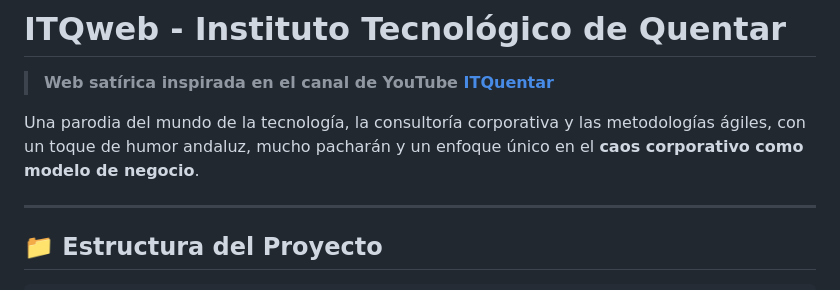
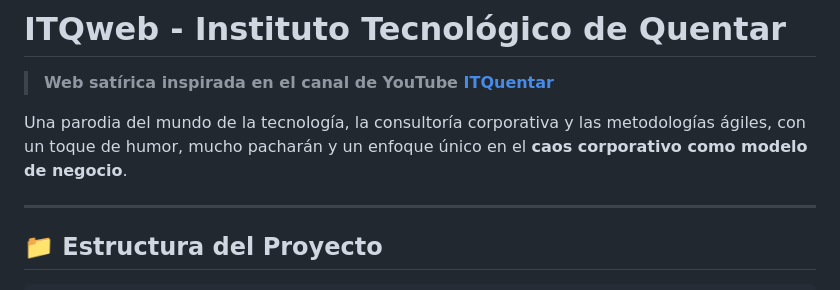
Before and after one commit to me1lopig/ITQweb, a Markdown page: README.md, the part around the change. GitHub-like rendering.

Commit message:
Fix grammar in README project description
Corrected a grammatical error in the project description.

```diff
--- a/README.md
+++ b/README.md
@@ -2,7 +2,7 @@
 
 > **Web satírica inspirada en el canal de YouTube [ITQuentar](https://www.youtube.com/@ITQuentar/videos)**
 
-Una parodia del mundo de la tecnología, la consultoría corporativa y las metodologías ágiles, con un toque de humor andaluz, mucho pacharán y un enfoque único en el **caos corporativo como modelo de negocio**.
+Una parodia del mundo de la tecnología, la consultoría corporativa y las metodologías ágiles, con un toque de humor, mucho pacharán y un enfoque único en el **caos corporativo como modelo de negocio**.
 
 ---
 
```
